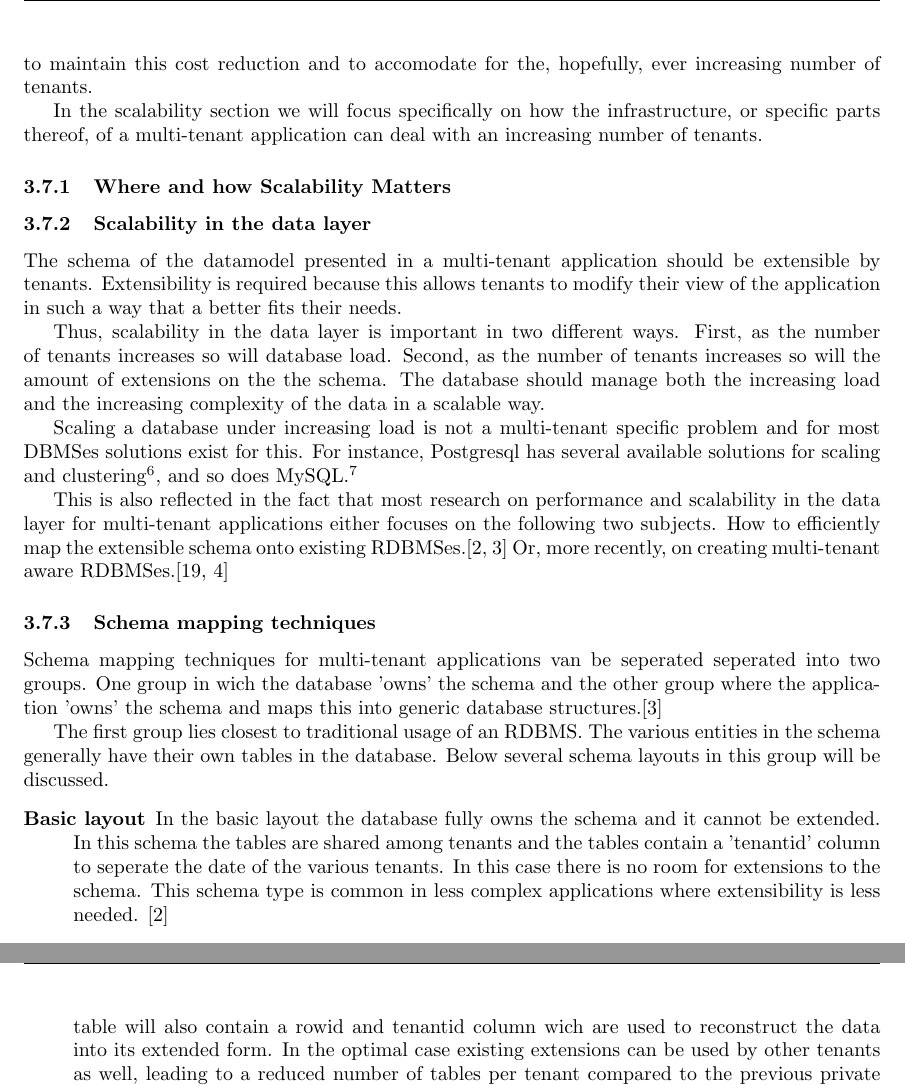
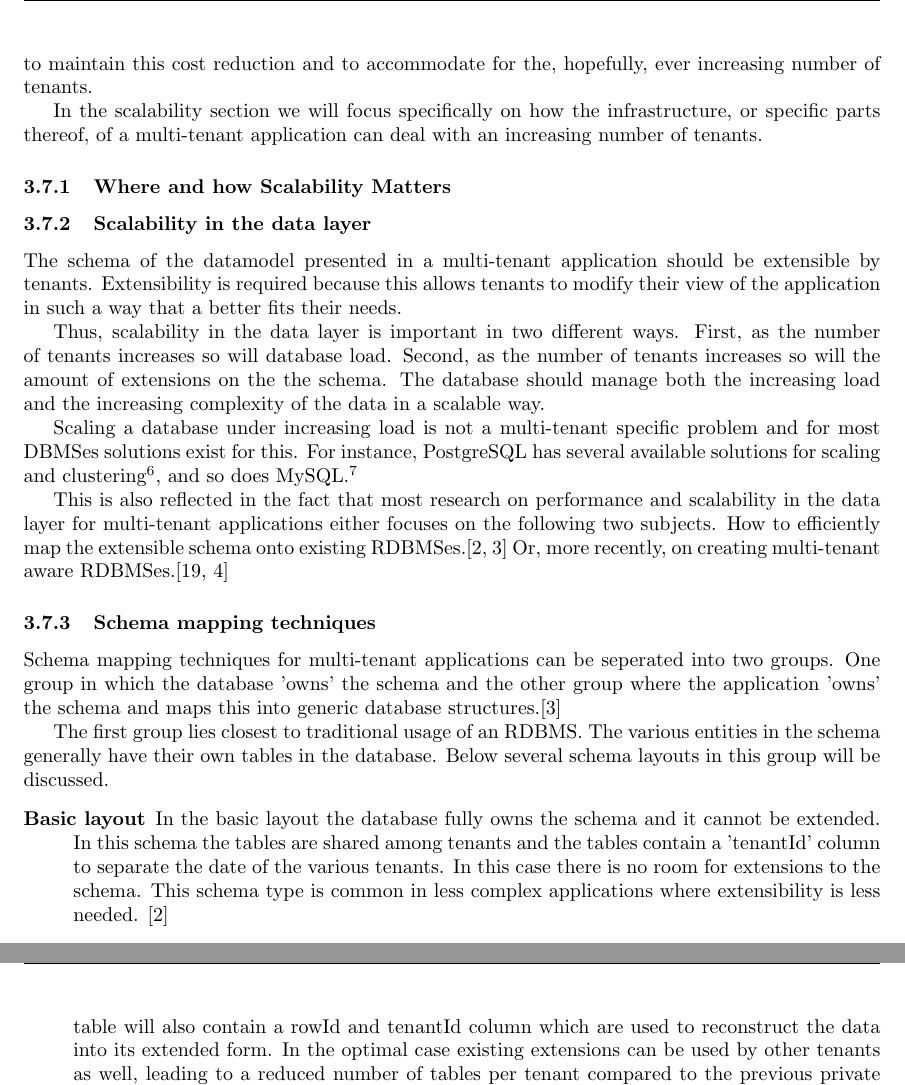
Before and after one commit to hermanbanken/TI3700, a LaTeX paper (paper.tex, which reads scalability.tex): two parts of pages 8 and 9 of 16, joined at a grey line, cut so that both start at the same text. Compiled offline with pdfLaTeX.

Commit message:
Minor spelling errors 2

```diff
--- a/scalability.tex
+++ b/scalability.tex
@@ -8,4 +7,5 @@ As one of the key advantages of multi-tenant applications is a higher utilisatio
-It is required that a multi-tenant application is scalable to maintain this cost reduction and to accomodate for the, hopefully, ever increasing number of tenants.
+As one of the key advantages of multi-tenant applications is a higher utilization of resources and the associated cost reduction per tenant.\cite{bezemer2010multi}
+It is required that a multi-tenant application is scalable to maintain this cost reduction and to accommodate for the, hopefully, ever increasing number of tenants.
 
 In the scalability section we will focus specifically on how the infrastructure, or specific parts thereof, of a multi-tenant application can deal with an increasing number of tenants.
 
@@ -26,15 +26,15 @@ Second, as the number of tenants increases so will the amount of extensions on t
 The database should manage both the increasing load and the increasing complexity of the data in a scalable way.
 
 Scaling a database under increasing load is not a multi-tenant specific problem and for most DBMSes solutions exist for this.
-For instance, Postgresql has several available solutions for scaling and clustering\footnote{http://wiki.postgresql.org/wiki/Replication,\_Clustering,\_and\_Connection\_Pooling (Checked march 2014)}, and so does MySQL.\footnote{https://www.mysql.com/products/cluster/scalability.html (Checked march 2014)}
+For instance, PostgreSQL has several available solutions for scaling and clustering\footnote{http://wiki.postgresql.org/wiki/Replication,\_Clustering,\_and\_Connection\_Pooling (Checked march 2014)}, and so does MySQL.\footnote{https://www.mysql.com/products/cluster/scalability.html (Checked march 2014)}
 
 This is also reflected in the fact that most research on performance and scalability in the data layer for multi-tenant applications either focuses on the following two subjects.
 How to efficiently map the extensible schema onto existing RDBMSes.\cite{aulbach2008multi, aulbach2009comparison}
 Or, more recently, on creating multi-tenant aware RDBMSes.\cite{schiller2011native, aulbach2011extensibility}
 
 \subsubsection{Schema mapping techniques}
-Schema mapping techniques for multi-tenant applications van be seperated seperated into two groups.
-One group in wich the database 'owns' the schema  and the other group where the application 'owns' the schema and maps this into generic database structures.\cite{aulbach2009comparison}
+Schema mapping techniques for multi-tenant applications can be seperated into two groups.
+One group in which the database 'owns' the schema  and the other group where the application 'owns' the schema and maps this into generic database structures.\cite{aulbach2009comparison}
 
 The first group lies closest to traditional usage of an RDBMS.
 The various entities in the schema generally have their own tables in the database.
@@ -42,7 +42,7 @@ Below several schema layouts in this group will be discussed.
 %TODO: Performance characteristics per schema.
 \begin{description}
 	\item[Basic layout] In the basic layout the database fully owns the schema and it cannot be extended.
-		In this schema the tables are shared among tenants and the tables contain a 'tenantid' column to seperate the date of the various tenants.
+		In this schema the tables are shared among tenants and the tables contain a 'tenantId' column to separate the date of the various tenants.
 		In this case there is no room for extensions to the schema.
 		This schema type is common in less complex applications where extensibility is less needed. \cite{aulbach2008multi}
 	\item[Private tables] Using a private tables layout every tenant has his own set of tables.
@@ -55,5 +55,5 @@ Below several schema layouts in this group will be discussed.
 		When the schema is extended an extension table with the additional columns is created.
-		This table will also contain a rowid and tenantid column wich are used to reconstruct the data into its extended form.
+		This table will also contain a rowId and tenantId column which are used to reconstruct the data into its extended form.
 		In the optimal case existing extensions can be used by other tenants as well, leading to a reduced number of tables per tenant compared to the previous private layout.\cite{aulbach2008multi}
 \end{description}
 
```
Also changed, not shown: scalability.tex (7 more changed lines).
